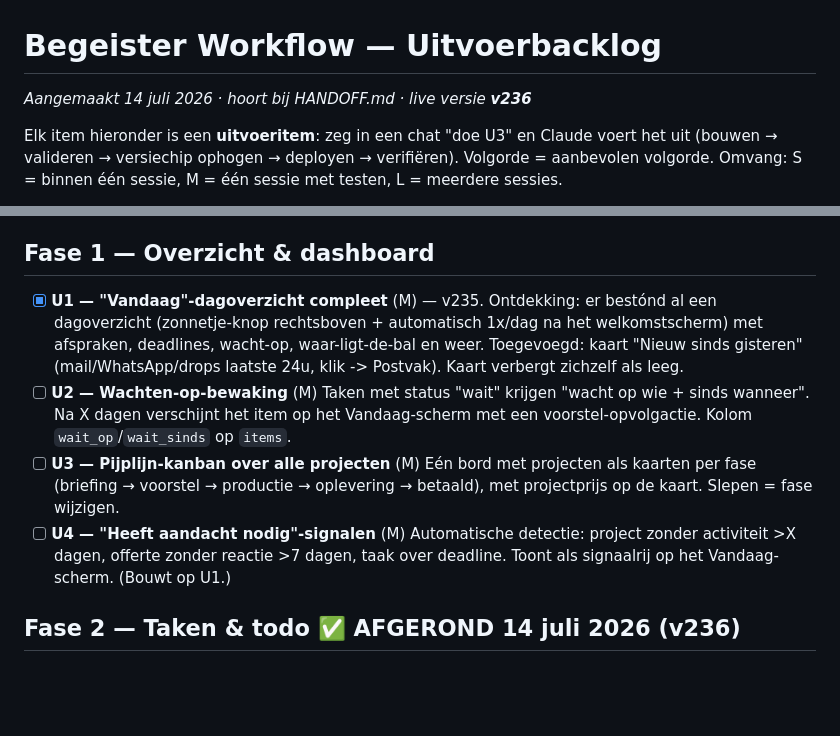
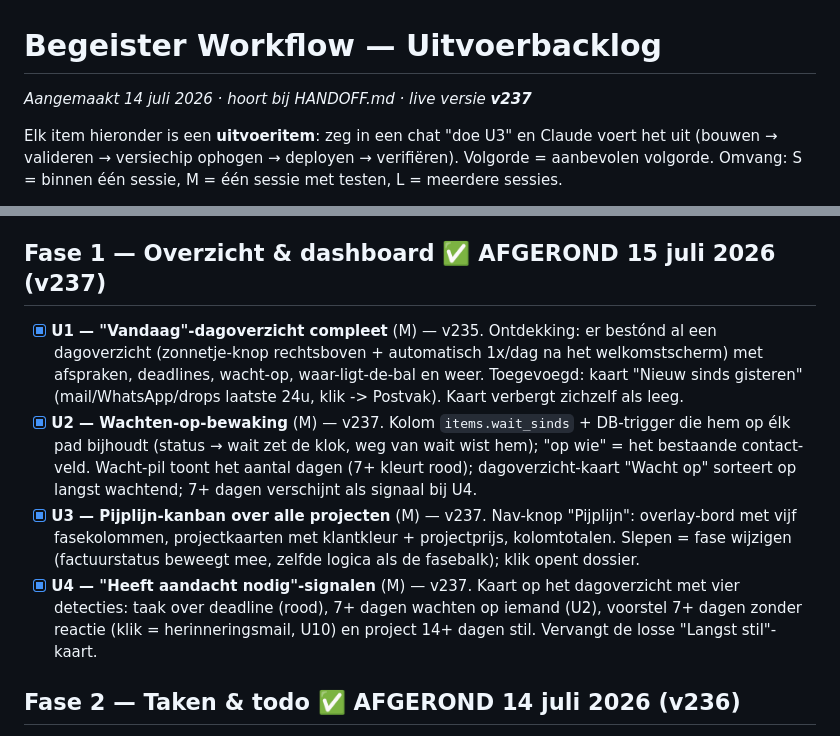
Before and after one commit to jrncprs-create/BegeisterV3, a Markdown page: BACKLOG.md, 2 parts joined by grey strips. Drawn GitHub-style; blank space fills up the shorter version.

Commit message:
v237 fase 1: BACKLOG.md

```diff
--- a/BACKLOG.md
+++ b/BACKLOG.md
@@ -1,6 +1,6 @@
 # Begeister Workflow — Uitvoerbacklog
 
-_Aangemaakt 14 juli 2026 · hoort bij HANDOFF.md · live versie **v236**_
+_Aangemaakt 14 juli 2026 · hoort bij HANDOFF.md · live versie **v237**_
 
 Elk item hieronder is een **uitvoeritem**: zeg in een chat "doe U3" en Claude voert het uit
 (bouwen → valideren → versiechip ophogen → deployen → verifiëren). Volgorde = aanbevolen volgorde.
@@ -29,21 +29,23 @@ Status bijhouden: `[ ]` open · `[~]` bezig · `[x]` klaar (+ versienummer).
   Guard in index.html: een file-rij mag alleen owner_type='project' krijgen met een geldige
   project-UUID; anders automatisch 'client'. Voorkomt dat U0c ooit opnieuw nodig is.
 
-## Fase 1 — Overzicht & dashboard
+## Fase 1 — Overzicht & dashboard ✅ AFGEROND 15 juli 2026 (v237)
 
 - [x] **U1 — "Vandaag"-dagoverzicht compleet** (M) — v235. Ontdekking: er bestónd al een
   dagoverzicht (zonnetje-knop rechtsboven + automatisch 1x/dag na het welkomstscherm) met
   afspraken, deadlines, wacht-op, waar-ligt-de-bal en weer. Toegevoegd: kaart "Nieuw sinds
   gisteren" (mail/WhatsApp/drops laatste 24u, klik -> Postvak). Kaart verbergt zichzelf als leeg.
-- [ ] **U2 — Wachten-op-bewaking** (M)
-  Taken met status "wait" krijgen "wacht op wie + sinds wanneer". Na X dagen verschijnt het item
-  op het Vandaag-scherm met een voorstel-opvolgactie. Kolom `wait_op`/`wait_sinds` op `items`.
-- [ ] **U3 — Pijplijn-kanban over alle projecten** (M)
-  Eén bord met projecten als kaarten per fase (briefing → voorstel → productie → oplevering →
-  betaald), met projectprijs op de kaart. Slepen = fase wijzigen.
-- [ ] **U4 — "Heeft aandacht nodig"-signalen** (M)
-  Automatische detectie: project zonder activiteit >X dagen, offerte zonder reactie >7 dagen,
-  taak over deadline. Toont als signaalrij op het Vandaag-scherm. (Bouwt op U1.)
+- [x] **U2 — Wachten-op-bewaking** (M) — v237. Kolom `items.wait_sinds` + DB-trigger die hem op
+  élk pad bijhoudt (status → wait zet de klok, weg van wait wist hem); "op wie" = het bestaande
+  contact-veld. Wacht-pil toont het aantal dagen (7+ kleurt rood); dagoverzicht-kaart "Wacht op"
+  sorteert op langst wachtend; 7+ dagen verschijnt als signaal bij U4.
+- [x] **U3 — Pijplijn-kanban over alle projecten** (M) — v237. Nav-knop "Pijplijn": overlay-bord
+  met vijf fasekolommen, projectkaarten met klantkleur + projectprijs, kolomtotalen. Slepen =
+  fase wijzigen (factuurstatus beweegt mee, zelfde logica als de fasebalk); klik opent dossier.
+- [x] **U4 — "Heeft aandacht nodig"-signalen** (M) — v237. Kaart op het dagoverzicht met vier
+  detecties: taak over deadline (rood), 7+ dagen wachten op iemand (U2), voorstel 7+ dagen
+  zonder reactie (klik = herinneringsmail, U10) en project 14+ dagen stil. Vervangt de losse
+  "Langst stil"-kaart.
 
 ## Fase 2 — Taken & todo ✅ AFGEROND 14 juli 2026 (v236)
 
```
